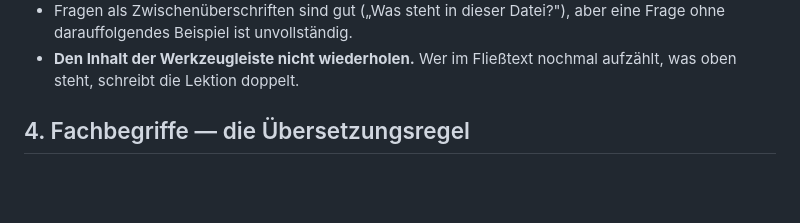
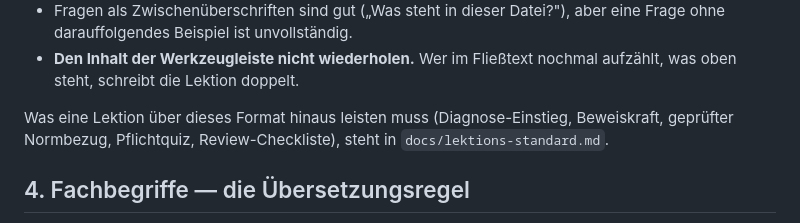
Before and after one commit to ley338-gif/DCMLab, a Markdown page: docs/content-schema.md, the part around the change. Drawn GitHub-style; blank space fills up the shorter version.

```diff
--- a/docs/content-schema.md
+++ b/docs/content-schema.md
@@ -243,6 +243,8 @@ objectives:
 - **Keine Behauptung ohne Beleg.** Wo etwas überprüfbar ist, steht der Befehl dabei, mit dem man es überprüft (Abschnitt 0).
 - Fragen als Zwischenüberschriften sind gut („Was steht in dieser Datei?"), aber eine Frage ohne darauffolgendes Beispiel ist unvollständig.
 - **Den Inhalt der Werkzeugleiste nicht wiederholen.** Wer im Fließtext nochmal aufzählt, was oben steht, schreibt die Lektion doppelt.
+
+Was eine Lektion über dieses Format hinaus leisten muss (Diagnose-Einstieg, Beweiskraft, geprüfter Normbezug, Pflichtquiz, Review-Checkliste), steht in `docs/lektions-standard.md`.
 
 ## 4. Fachbegriffe — die Übersetzungsregel
 
```
Also changed, not shown: README.md (+1 -0 lines), docs/lektions-standard.md (added, +255 -0 lines).
